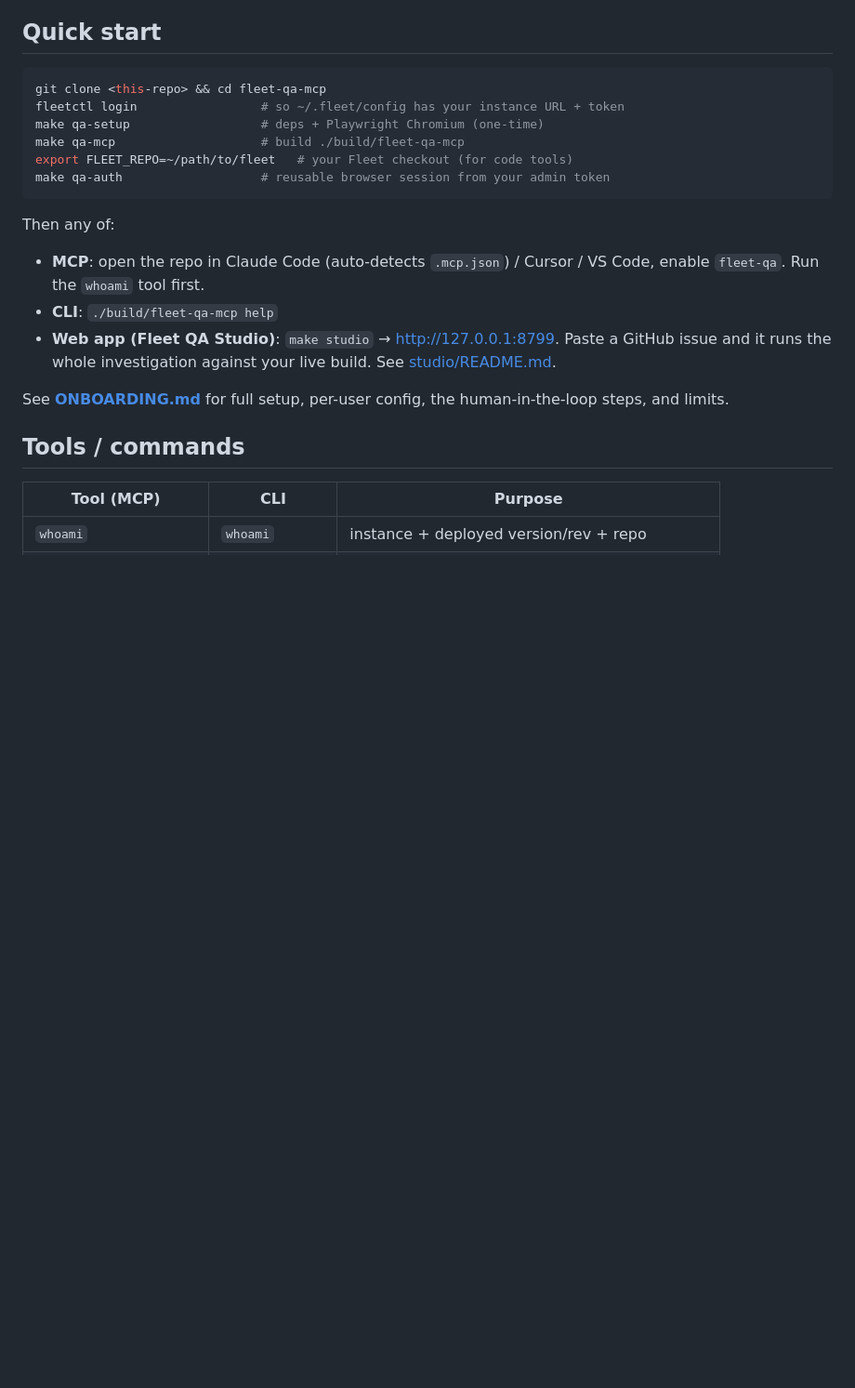
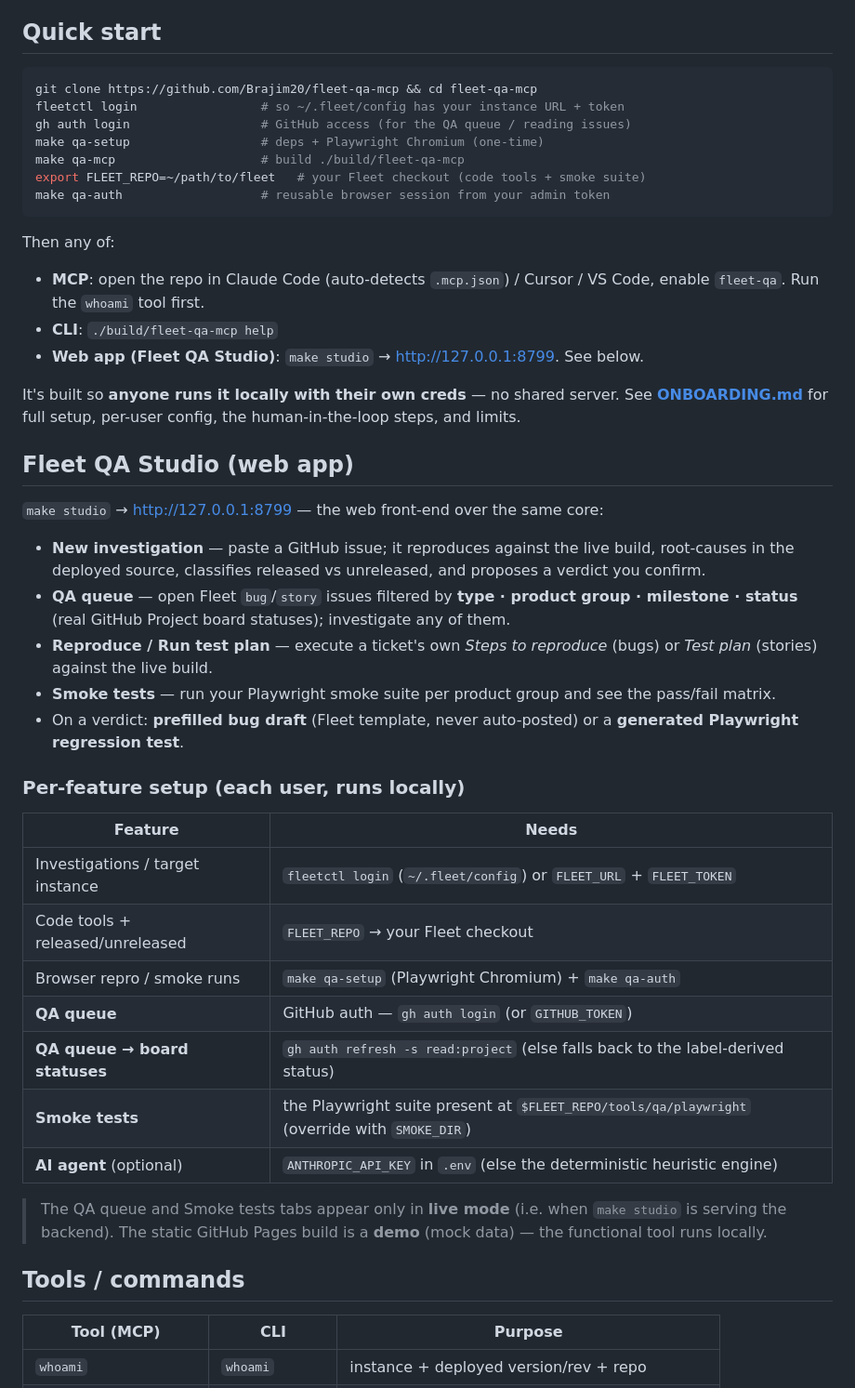
Before and after one commit to Brajim20/fleet-qa-mcp, a Markdown page: README.md, the part around the change. Shown at 93% size. Rendered like a GitHub page; blank space fills up the shorter version.

Commit message:
README: full Fleet QA Studio setup + per-feature prerequisites
Document the web app (New investigation, QA queue with type/group/milestone/
status filters, Reproduce/Run test plan, Smoke tests) and a per-feature setup
table: gh auth (+read:project for board statuses) for the queue, the Playwright
suite in FLEET_REPO for smokes, ANTHROPIC_API_KEY for the agent. Add gh auth to
Quick start; note tabs are live-mode-only (Pages is a demo).

````diff
--- a/README.md
+++ b/README.md
@@ -10,20 +10,45 @@ prefilled GitHub issues — the manual QA workflow, packaged so anyone can reuse
 ## Quick start
 
 ```bash
-git clone <this-repo> && cd fleet-qa-mcp
+git clone https://github.com/Brajim20/fleet-qa-mcp && cd fleet-qa-mcp
 fleetctl login                 # so ~/.fleet/config has your instance URL + token
+gh auth login                  # GitHub access (for the QA queue / reading issues)
 make qa-setup                  # deps + Playwright Chromium (one-time)
 make qa-mcp                    # build ./build/fleet-qa-mcp
-export FLEET_REPO=~/path/to/fleet   # your Fleet checkout (for code tools)
+export FLEET_REPO=~/path/to/fleet   # your Fleet checkout (code tools + smoke suite)
 make qa-auth                   # reusable browser session from your admin token
 ```
 
 Then any of:
 - **MCP**: open the repo in Claude Code (auto-detects `.mcp.json`) / Cursor / VS Code, enable `fleet-qa`. Run the `whoami` tool first.
 - **CLI**: `./build/fleet-qa-mcp help`
-- **Web app (Fleet QA Studio)**: `make studio` → <http://127.0.0.1:8799>. Paste a GitHub issue and it runs the whole investigation against your live build. See [studio/README.md](studio/README.md).
+- **Web app (Fleet QA Studio)**: `make studio` → <http://127.0.0.1:8799>. See below.
 
-See **[ONBOARDING.md](ONBOARDING.md)** for full setup, per-user config, the human-in-the-loop steps, and limits.
+It's built so **anyone runs it locally with their own creds** — no shared server. See **[ONBOARDING.md](ONBOARDING.md)** for full setup, per-user config, the human-in-the-loop steps, and limits.
+
+## Fleet QA Studio (web app)
+
+`make studio` → <http://127.0.0.1:8799> — the web front-end over the same core:
+
+- **New investigation** — paste a GitHub issue; it reproduces against the live build, root-causes in the deployed source, classifies released vs unreleased, and proposes a verdict you confirm.
+- **QA queue** — open Fleet `bug`/`story` issues filtered by **type · product group · milestone · status** (real GitHub Project board statuses); investigate any of them.
+- **Reproduce / Run test plan** — execute a ticket's own *Steps to reproduce* (bugs) or *Test plan* (stories) against the live build.
+- **Smoke tests** — run your Playwright smoke suite per product group and see the pass/fail matrix.
+- On a verdict: **prefilled bug draft** (Fleet template, never auto-posted) or a **generated Playwright regression test**.
+
+### Per-feature setup (each user, runs locally)
+
+| Feature | Needs |
+|---|---|
+| Investigations / target instance | `fleetctl login` (`~/.fleet/config`) or `FLEET_URL` + `FLEET_TOKEN` |
+| Code tools + released/unreleased | `FLEET_REPO` → your Fleet checkout |
+| Browser repro / smoke runs | `make qa-setup` (Playwright Chromium) + `make qa-auth` |
+| **QA queue** | GitHub auth — `gh auth login` (or `GITHUB_TOKEN`) |
+| **QA queue → board statuses** | `gh auth refresh -s read:project` (else falls back to the label-derived status) |
+| **Smoke tests** | the Playwright suite present at `$FLEET_REPO/tools/qa/playwright` (override with `SMOKE_DIR`) |
+| **AI agent** (optional) | `ANTHROPIC_API_KEY` in `.env` (else the deterministic heuristic engine) |
+
+> The QA queue and Smoke tests tabs appear only in **live mode** (i.e. when `make studio` is serving the backend). The static GitHub Pages build is a **demo** (mock data) — the functional tool runs locally.
 
 ## Tools / commands
 
````
